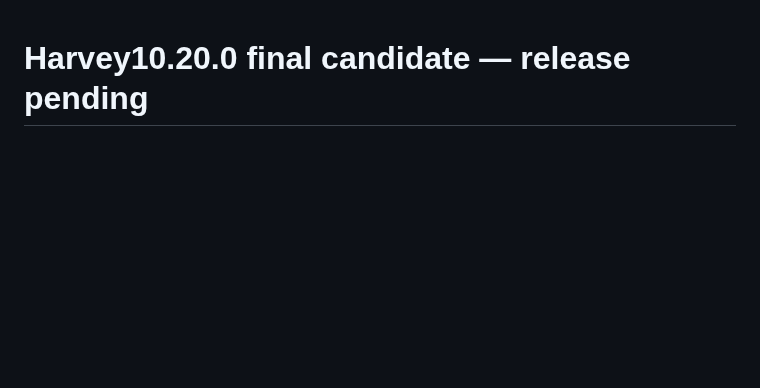
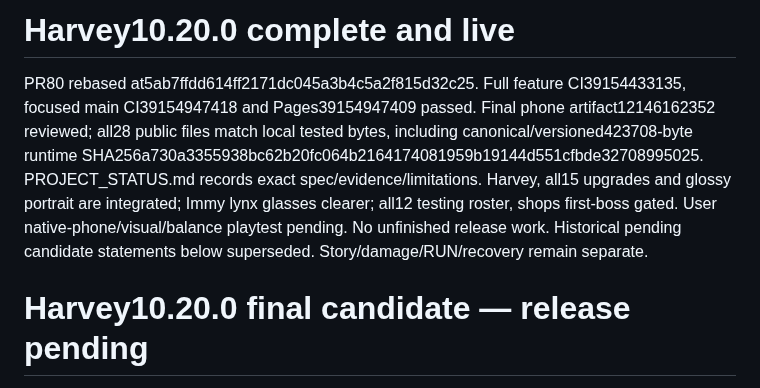
Before and after one commit to stefangriffiths88-wq/Burntwood-Wilds, a Markdown page: WORK_CHECKPOINT.md, the part around the change. Drawn GitHub-style; blank space fills up the shorter version.

Commit message:
docs: save completed Harvey release handover

```diff
--- a/WORK_CHECKPOINT.md
+++ b/WORK_CHECKPOINT.md
@@ -1,3 +1,7 @@
+# Harvey10.20.0 complete and live
+
+PR80 rebased at5ab7ffdd614ff2171dc045a3b4c5a2f815d32c25. Full feature CI39154433135, focused main CI39154947418 and Pages39154947409 passed. Final phone artifact12146162352 reviewed; all28 public files match local tested bytes, including canonical/versioned423708-byte runtime SHA256a730a3355938bc62b20fc064b2164174081959b19144d551cfbde32708995025. PROJECT_STATUS.md records exact spec/evidence/limitations. Harvey, all15 upgrades and glossy portrait are integrated; Immy lynx glasses clearer; all12 testing roster, shops first-boss gated. User native-phone/visual/balance playtest pending. No unfinished release work. Historical pending candidate statements below superseded. Story/damage/RUN/recovery remain separate.
+
 # Harvey10.20.0 final candidate — release pending
 
 User approved option3 tuxedo Harvey, glossy selection art and full Spore Blaster/Pickle Harvey/Portal Hop specification, then authorised Update and Resume update. PR80/feature/harvey. Exact tuning and delegated details: journey-v10/HARVEY.md. Runtime source ba88d9d4ee81b4926d24b05bf565a6ad22d36d87; full required feature CI39154433135 still running long charm gate. Changed-review and ordinary browser checks passed. Final phone artifact12146162352 reviewed: approved selector at390x844/390x650/844x390, native normal/Pickle sprites, stable oval spiral portals and clearer Immy lynx glasses. Portal-pair screenshot uses staged midpoint camera; actual arrival camera follows player. Production touch selection, cooldowns/upgrades, real Bruce killing collision, continued RAF and walking to north exit pass. Scripted protected boss/charm runs are not human balance or native Safari evidence.
```
